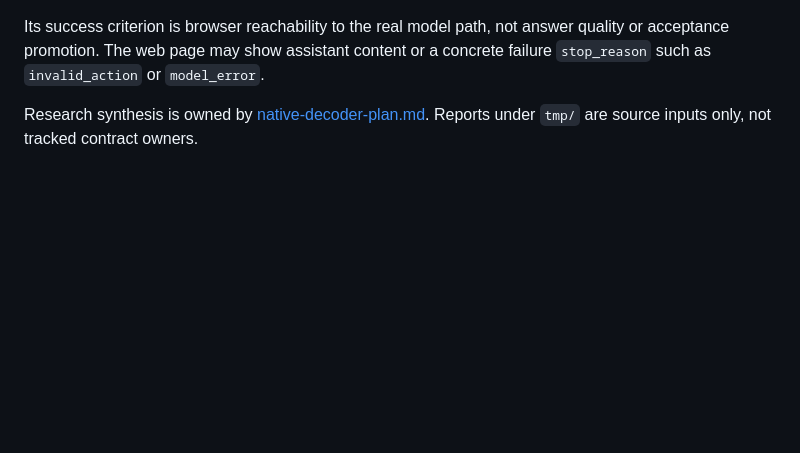
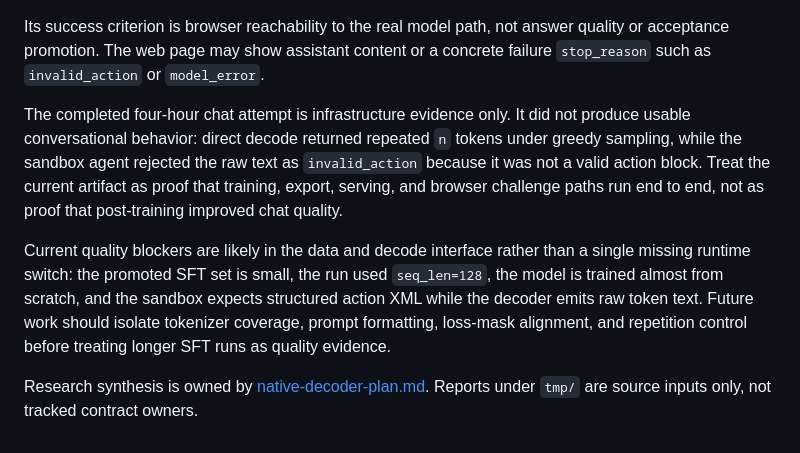
Before and after one commit to lkjsxc/lkjai, a Markdown page: docs/current-state.md, the part around the change. Rendered like a GitHub page; blank space fills up the shorter version.

Commit message:
docs: clarify chat attempt quality state

```diff
--- a/docs/current-state.md
+++ b/docs/current-state.md
@@ -105,6 +105,20 @@ Its success criterion is browser reachability to the real model path, not
 answer quality or acceptance promotion. The web page may show assistant content
 or a concrete failure `stop_reason` such as `invalid_action` or `model_error`.
 
+The completed four-hour chat attempt is infrastructure evidence only. It did
+not produce usable conversational behavior: direct decode returned repeated
+`n` tokens under greedy sampling, while the sandbox agent rejected the raw text
+as `invalid_action` because it was not a valid action block. Treat the current
+artifact as proof that training, export, serving, and browser challenge paths
+run end to end, not as proof that post-training improved chat quality.
+
+Current quality blockers are likely in the data and decode interface rather
+than a single missing runtime switch: the promoted SFT set is small, the run
+used `seq_len=128`, the model is trained almost from scratch, and the sandbox
+expects structured action XML while the decoder emits raw token text. Future
+work should isolate tokenizer coverage, prompt formatting, loss-mask alignment,
+and repetition control before treating longer SFT runs as quality evidence.
+
 Research synthesis is owned by
 [native-decoder-plan.md](research/native-decoder-plan.md). Reports under
 `tmp/` are source inputs only, not tracked contract owners.
```
Also changed, not shown: 1 other file.
